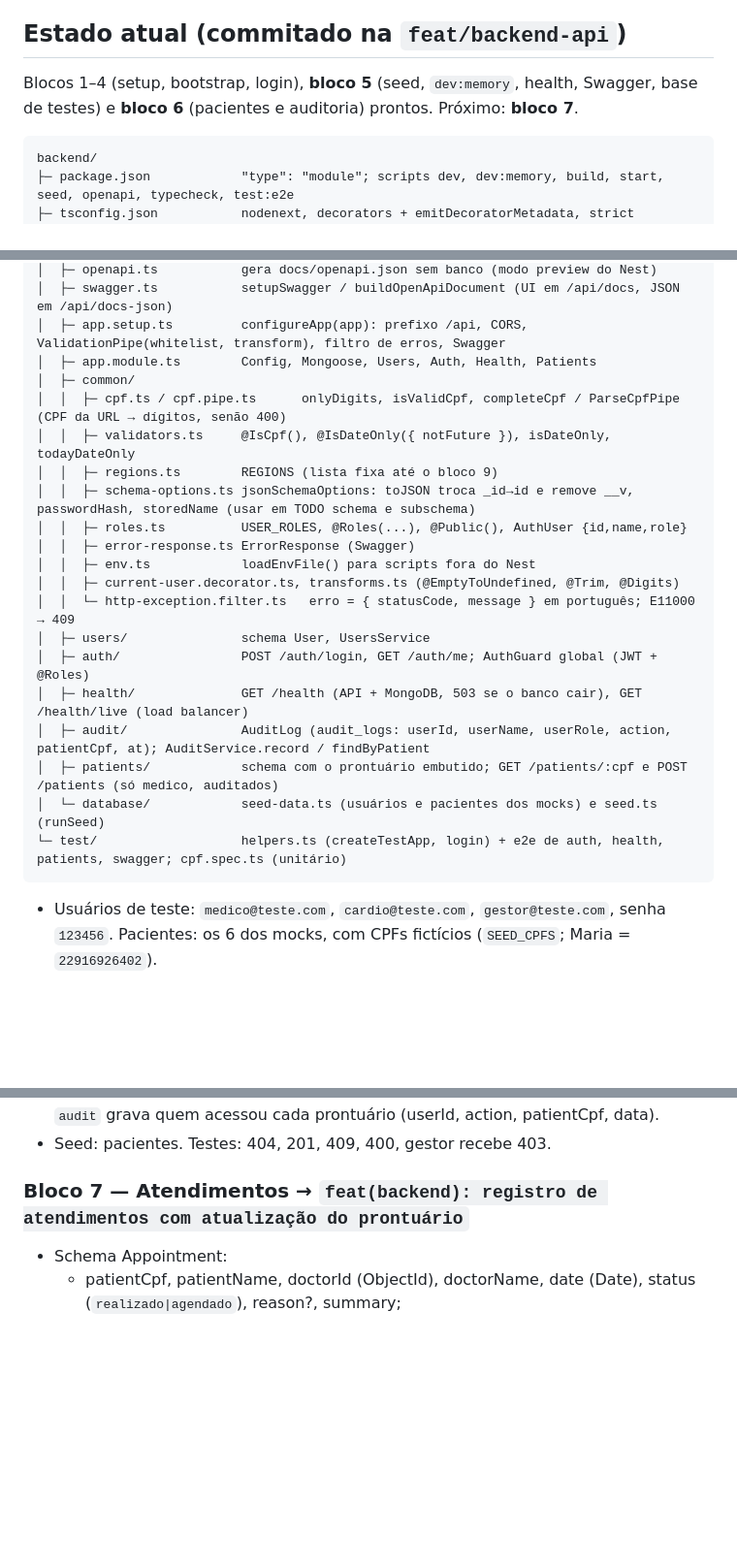
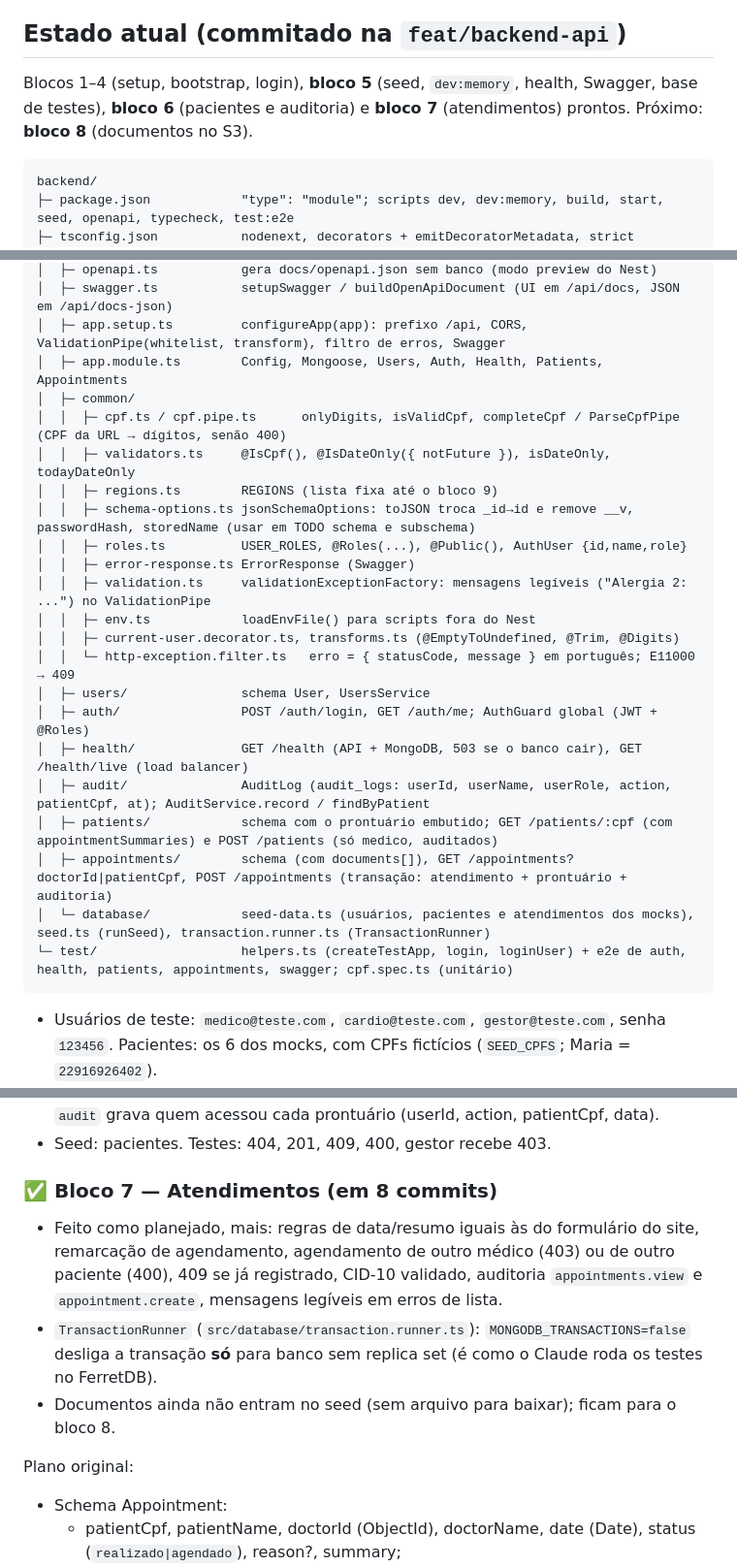
Before and after one commit to GustavoSilvadeCarvalho/saude-unificada-web, a Markdown page: docs/CONTINUAR.md, 3 parts joined by grey strips. Shown at 97% size. Rendered like a GitHub page; blank space fills up the shorter version.

````diff
--- a/docs/CONTINUAR.md
+++ b/docs/CONTINUAR.md
@@ -82,7 +82,7 @@ Fases do manual: 1 Planejamento → 2 Implementação → 3 Nuvem → 4 Testes
 
 ## Estado atual (commitado na `feat/backend-api`)
 
-Blocos 1–4 (setup, bootstrap, login), **bloco 5** (seed, `dev:memory`, health, Swagger, base de testes) e **bloco 6** (pacientes e auditoria) prontos. Próximo: **bloco 7**.
+Blocos 1–4 (setup, bootstrap, login), **bloco 5** (seed, `dev:memory`, health, Swagger, base de testes), **bloco 6** (pacientes e auditoria) e **bloco 7** (atendimentos) prontos. Próximo: **bloco 8** (documentos no S3).
 
 ```
 backend/
@@ -97,7 +97,7 @@ backend/
 │  ├─ openapi.ts           gera docs/openapi.json sem banco (modo preview do Nest)
 │  ├─ swagger.ts           setupSwagger / buildOpenApiDocument (UI em /api/docs, JSON em /api/docs-json)
 │  ├─ app.setup.ts         configureApp(app): prefixo /api, CORS, ValidationPipe(whitelist, transform), filtro de erros, Swagger
-│  ├─ app.module.ts        Config, Mongoose, Users, Auth, Health, Patients
+│  ├─ app.module.ts        Config, Mongoose, Users, Auth, Health, Patients, Appointments
 │  ├─ common/
 │  │  ├─ cpf.ts / cpf.pipe.ts      onlyDigits, isValidCpf, completeCpf / ParseCpfPipe (CPF da URL → dígitos, senão 400)
 │  │  ├─ validators.ts     @IsCpf(), @IsDateOnly({ notFuture }), isDateOnly, todayDateOnly
@@ -105,6 +105,7 @@ backend/
 │  │  ├─ schema-options.ts jsonSchemaOptions: toJSON troca _id→id e remove __v, passwordHash, storedName (usar em TODO schema e subschema)
 │  │  ├─ roles.ts          USER_ROLES, @Roles(...), @Public(), AuthUser {id,name,role}
 │  │  ├─ error-response.ts ErrorResponse (Swagger)
+│  │  ├─ validation.ts     validationExceptionFactory: mensagens legíveis ("Alergia 2: ...") no ValidationPipe
 │  │  ├─ env.ts            loadEnvFile() para scripts fora do Nest
 │  │  ├─ current-user.decorator.ts, transforms.ts (@EmptyToUndefined, @Trim, @Digits)
 │  │  └─ http-exception.filter.ts   erro = { statusCode, message } em português; E11000 → 409
@@ -112,9 +113,10 @@ backend/
 │  ├─ auth/                POST /auth/login, GET /auth/me; AuthGuard global (JWT + @Roles)
 │  ├─ health/              GET /health (API + MongoDB, 503 se o banco cair), GET /health/live (load balancer)
 │  ├─ audit/               AuditLog (audit_logs: userId, userName, userRole, action, patientCpf, at); AuditService.record / findByPatient
-│  ├─ patients/            schema com o prontuário embutido; GET /patients/:cpf e POST /patients (só medico, auditados)
-│  └─ database/            seed-data.ts (usuários e pacientes dos mocks) e seed.ts (runSeed)
-└─ test/                   helpers.ts (createTestApp, login) + e2e de auth, health, patients, swagger; cpf.spec.ts (unitário)
+│  ├─ patients/            schema com o prontuário embutido; GET /patients/:cpf (com appointmentSummaries) e POST /patients (só medico, auditados)
+│  ├─ appointments/        schema (com documents[]), GET /appointments?doctorId|patientCpf, POST /appointments (transação: atendimento + prontuário + auditoria)
+│  └─ database/            seed-data.ts (usuários, pacientes e atendimentos dos mocks), seed.ts (runSeed), transaction.runner.ts (TransactionRunner)
+└─ test/                   helpers.ts (createTestApp, login, loginUser) + e2e de auth, health, patients, appointments, swagger; cpf.spec.ts (unitário)
 ```
 
 - Usuários de teste: `medico@teste.com`, `cardio@teste.com`, `gestor@teste.com`, senha `123456`. Pacientes: os 6 dos mocks, com CPFs fictícios (`SEED_CPFS`; Maria = `22916926402`).
@@ -194,7 +196,12 @@ Plano original:
 - Auditoria (LGPD; o requisito não funcional fala em auditoria de acessos): módulo `audit` grava quem acessou cada prontuário (userId, action, patientCpf, data).
 - Seed: pacientes. Testes: 404, 201, 409, 400, gestor recebe 403.
 
-### Bloco 7 — Atendimentos → `feat(backend): registro de atendimentos com atualização do prontuário`
+### ✅ Bloco 7 — Atendimentos (em 8 commits)
+- Feito como planejado, mais: regras de data/resumo iguais às do formulário do site, remarcação de agendamento, agendamento de outro médico (403) ou de outro paciente (400), 409 se já registrado, CID-10 validado, auditoria `appointments.view` e `appointment.create`, mensagens legíveis em erros de lista.
+- `TransactionRunner` (`src/database/transaction.runner.ts`): `MONGODB_TRANSACTIONS=false` desliga a transação **só** para banco sem replica set (é como o Claude roda os testes no FerretDB).
+- Documentos ainda não entram no seed (sem arquivo para baixar); ficam para o bloco 8.
+
+Plano original:
 - Schema Appointment:
   - patientCpf, patientName, doctorId (ObjectId), doctorName, date (Date), status (`realizado|agendado`), reason?, summary;
   - documents [{fileName, type, uploadedAt, storageKey, mimeType, size}].
````
Also changed, not shown: other parts of docs/CONTINUAR.md (+1 -0 lines), docs/API_CONTRACT.md (+22 -3 lines).
